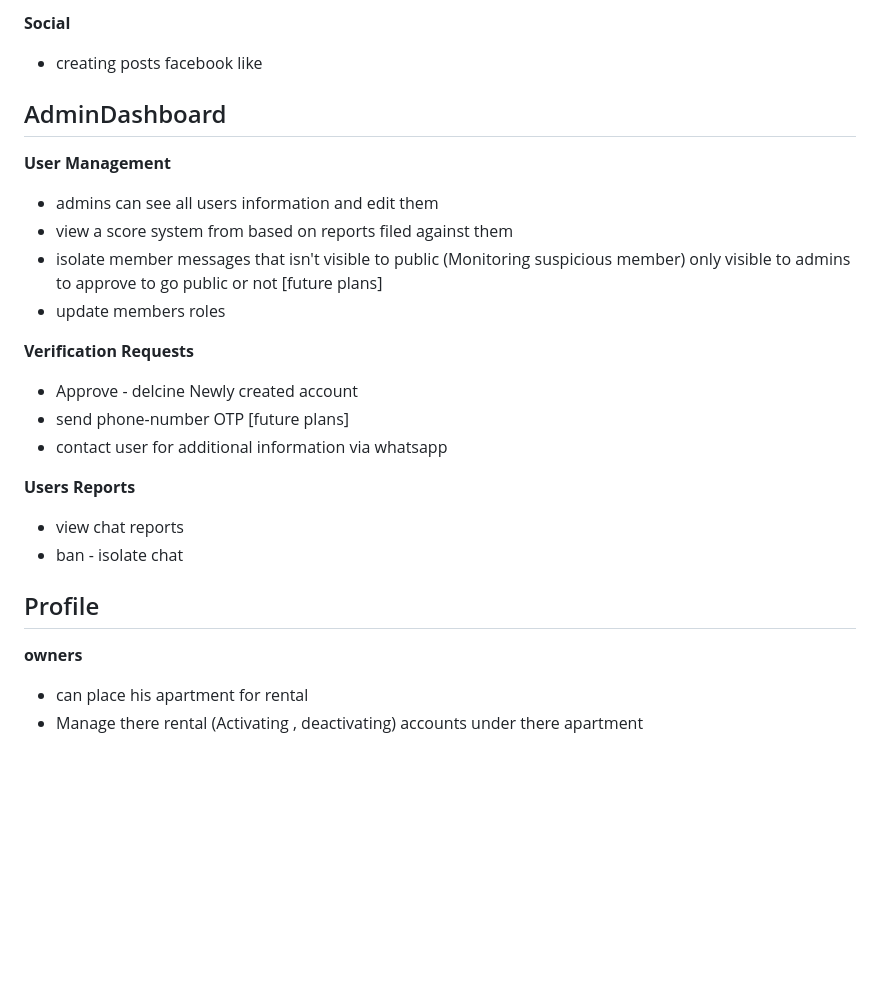
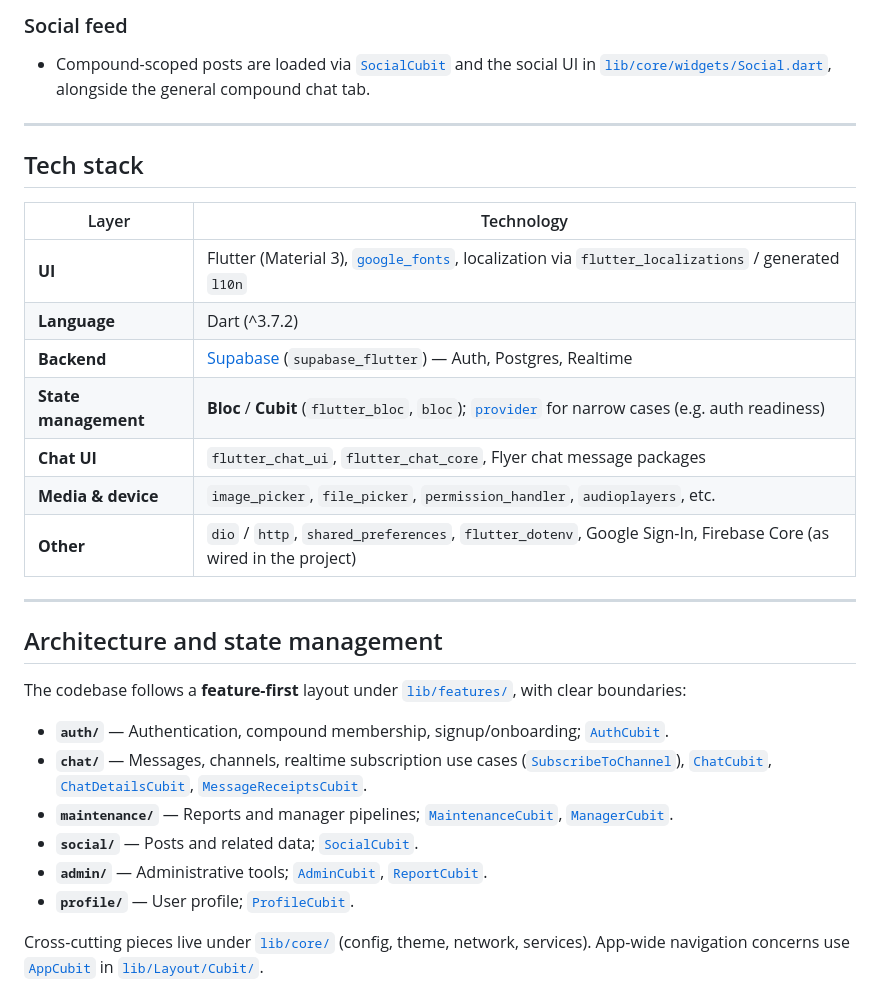
Before and after one commit to Nouradawy/super_app, a Markdown page: README.md, the part around one of its changes. GitHub-like rendering; blank space fills up the shorter version.

```diff
--- a/README.md
+++ b/README.md
@@ -62,25 +44,34 @@ Built with Flutter and powered by a self-hosted Supabase backend, this applicati
 
-**Social**
-* creating posts facebook like
+### Social feed
 
-## AdminDashboard
+- Compound-scoped posts are loaded via [`SocialCubit`](lib/features/social/presentation/bloc/social_cubit.dart) and the social UI in [`lib/core/widgets/Social.dart`](lib/core/widgets/Social.dart), alongside the general compound chat tab.
 
-**User Management**
-* admins can see all users information and edit them
-* view a score system from based on reports filed against them
-* isolate member messages that isn't visible to public (Monitoring suspicious member) only visible to admins to approve to go public or not [future plans]
-* update members roles
+---
 
-**Verification Requests**
-* Approve - delcine Newly created account
-* send phone-number OTP [future plans]
-* contact user for additional information via whatsapp
+## Tech stack
 
-**Users Reports**
-* view chat reports
-* ban - isolate chat
+| Layer | Technology |
+|--------|------------|
+| **UI** | Flutter (Material 3), [`google_fonts`](https://pub.dev/packages/google_fonts), localization via `flutter_localizations` / generated `l10n` |
+| **Language** | Dart (^3.7.2) |
+| **Backend** | [Supabase](https://supabase.com) (`supabase_flutter`) — Auth, Postgres, Realtime |
+| **State management** | **Bloc** / **Cubit** (`flutter_bloc`, `bloc`); [`provider`](https://pub.dev/packages/provider) for narrow cases (e.g. auth readiness) |
+| **Chat UI** | `flutter_chat_ui`, `flutter_chat_core`, Flyer chat message packages |
+| **Media & device** | `image_picker`, `file_picker`, `permission_handler`, `audioplayers`, etc. |
+| **Other** | `dio` / `http`, `shared_preferences`, `flutter_dotenv`, Google Sign-In, Firebase Core (as wired in the project) |
 
-## Profile
-**owners**
-* can place his apartment for rental
-* Manage there rental (Activating , deactivating) accounts under there apartment
+---
+
+## Architecture and state management
+
+The codebase follows a **feature-first** layout under [`lib/features/`](lib/features/), with clear boundaries:
+
+- **`auth/`** — Authentication, compound membership, signup/onboarding; [`AuthCubit`](lib/features/auth/presentation/bloc/auth_cubit.dart).
+- **`chat/`** — Messages, channels, realtime subscription use cases ([`SubscribeToChannel`](lib/features/chat/domain/usecases/subscribe_to_channel.dart)), [`ChatCubit`](lib/features/chat/presentation/bloc/chat_cubit.dart), [`ChatDetailsCubit`](lib/features/chat/presentation/bloc/chat_details_cubit.dart), [`MessageReceiptsCubit`](lib/features/chat/presentation/bloc/message_receipts_cubit.dart).
+- **`maintenance/`** — Reports and manager pipelines; [`MaintenanceCubit`](lib/features/maintenance/presentation/bloc/maintenance_cubit.dart), [`ManagerCubit`](lib/features/maintenance/presentation/bloc/manager_cubit.dart).
+- **`social/`** — Posts and related data; [`SocialCubit`](lib/features/social/presentation/bloc/social_cubit.dart).
+- **`admin/`** — Administrative tools; [`AdminCubit`](lib/features/admin/presentation/bloc/admin_cubit.dart), [`ReportCubit`](lib/features/admin/presentation/bloc/report_cubit.dart).
+- **`profile/`** — User profile; [`ProfileCubit`](lib/features/profile/presentation/bloc/profile_cubit.dart).
+
+Cross-cutting pieces live under [`lib/core/`](lib/core/) (config, theme, network, services). App-wide navigation concerns use [`AppCubit`](lib/Layout/Cubit/cubit.dart) in [`lib/Layout/Cubit/`](lib/Layout/Cubit/).
+
```
Also changed, not shown: other parts of README.md (+110 -53 lines).
